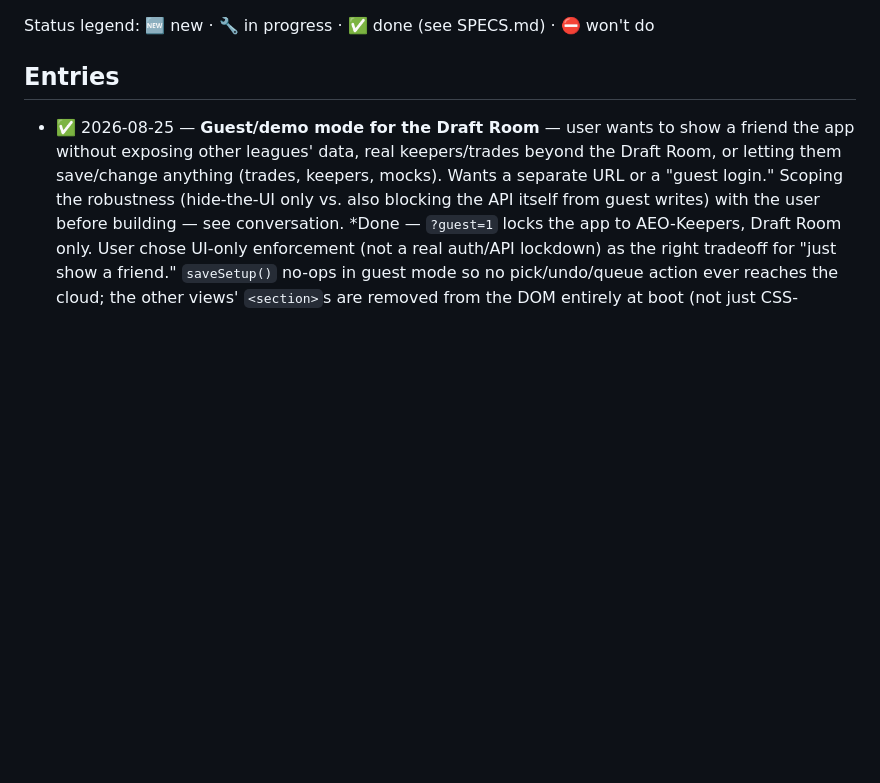
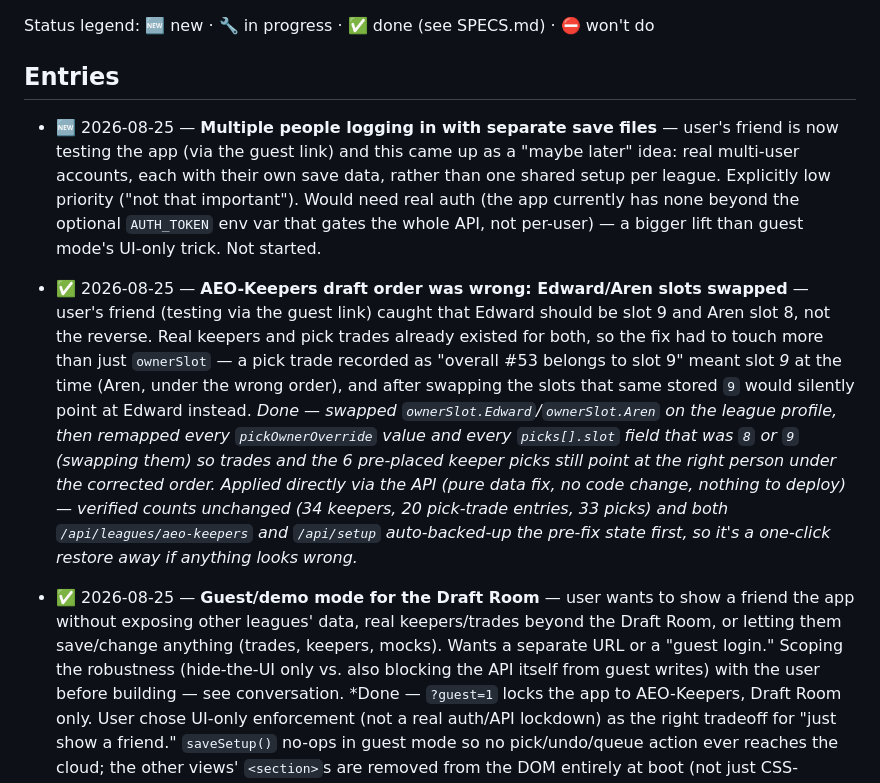
Before and after one commit to hkeseyan/aeo-draft-lab, a Markdown page: FEEDBACK.md, the part around the change. Drawn GitHub-style; blank space fills up the shorter version.

Commit message:
Log the AEO-Keepers draft-order fix and multi-user save files idea
Pure data fix (Edward/Aren slot swap + trade/pick remap), applied directly
via the API in production — no code change, nothing to deploy. Documenting
it here for the record per the feedback workflow.

```diff
--- a/FEEDBACK.md
+++ b/FEEDBACK.md
@@ -16,6 +16,30 @@ Status legend: 🆕 new · 🔧 in progress · ✅ done (see SPECS.md) · ⛔ wo
 
 <!-- Newest first. One line per item: date, status, short description. -->
 
+- 🆕 2026-08-25 — **Multiple people logging in with separate save files** —
+  user's friend is now testing the app (via the guest link) and this came up
+  as a "maybe later" idea: real multi-user accounts, each with their own
+  save data, rather than one shared setup per league. Explicitly low
+  priority ("not that important"). Would need real auth (the app currently
+  has none beyond the optional `AUTH_TOKEN` env var that gates the whole
+  API, not per-user) — a bigger lift than guest mode's UI-only trick. Not
+  started.
+- ✅ 2026-08-25 — **AEO-Keepers draft order was wrong: Edward/Aren slots
+  swapped** — user's friend (testing via the guest link) caught that Edward
+  should be slot 9 and Aren slot 8, not the reverse. Real keepers and pick
+  trades already existed for both, so the fix had to touch more than just
+  `ownerSlot` — a pick trade recorded as "overall #53 belongs to slot 9"
+  meant slot *9* at the time (Aren, under the wrong order), and after
+  swapping the slots that same stored `9` would silently point at Edward
+  instead. *Done — swapped `ownerSlot.Edward`/`ownerSlot.Aren` on the league
+  profile, then remapped every `pickOwnerOverride` value and every
+  `picks[].slot` field that was `8` or `9` (swapping them) so trades and the
+  6 pre-placed keeper picks still point at the right person under the
+  corrected order. Applied directly via the API (pure data fix, no code
+  change, nothing to deploy) — verified counts unchanged (34 keepers, 20
+  pick-trade entries, 33 picks) and both `/api/leagues/aeo-keepers` and
+  `/api/setup` auto-backed-up the pre-fix state first, so it's a one-click
+  restore away if anything looks wrong.*
 - ✅ 2026-08-25 — **Guest/demo mode for the Draft Room** — user wants to show
   a friend the app without exposing other leagues' data, real keepers/trades
   beyond the Draft Room, or letting them save/change anything (trades,
```
